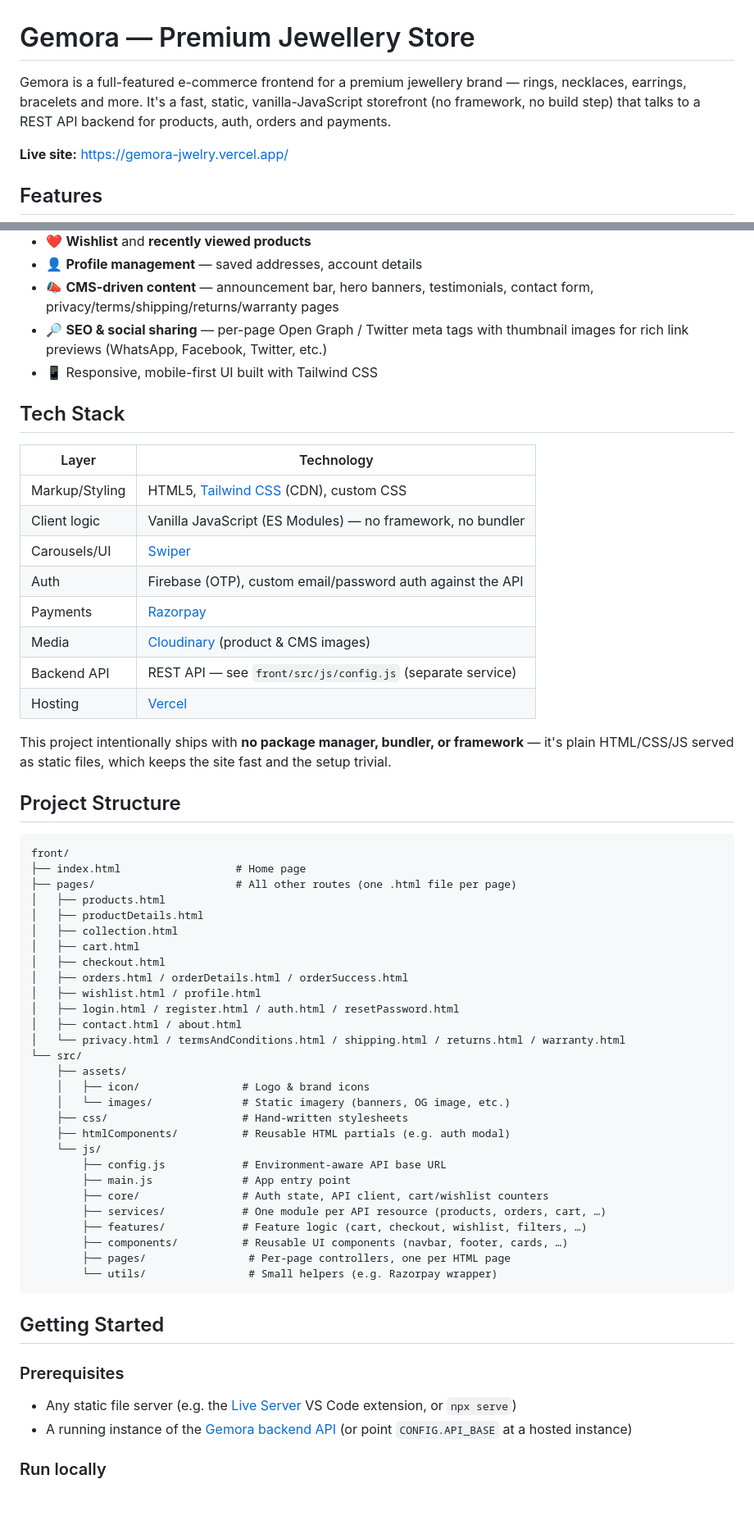
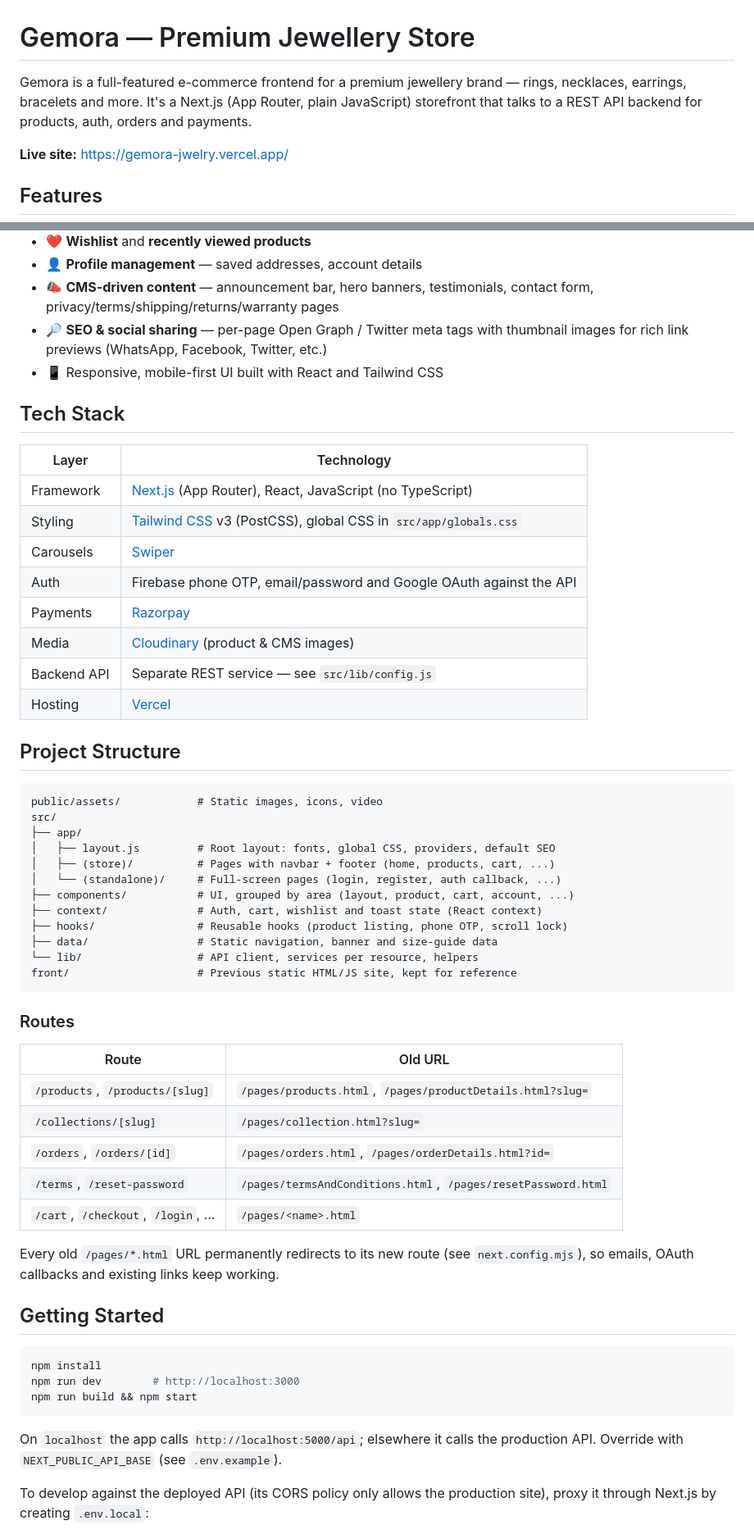
Before and after one commit to abdussalam9891/jwelry, a Markdown page: README.md, 2 parts joined by grey strips. Shown at 82% size. GitHub-like rendering; blank space fills up the shorter version.

Commit message:
docs: update README for the Next.js app
Co-Authored-By: Claude Opus 5.5 <noreply@anthropic.com>

````diff
--- a/README.md
+++ b/README.md
@@ -1,6 +1,6 @@
 # Gemora — Premium Jewellery Store
 
-Gemora is a full-featured e-commerce frontend for a premium jewellery brand — rings, necklaces, earrings, bracelets and more. It's a fast, static, vanilla-JavaScript storefront (no framework, no build step) that talks to a REST API backend for products, auth, orders and payments.
+Gemora is a full-featured e-commerce frontend for a premium jewellery brand — rings, necklaces, earrings, bracelets and more. It's a Next.js (App Router, plain JavaScript) storefront that talks to a REST API backend for products, auth, orders and payments.
 
 **Live site:** https://gemora-jwelry.vercel.app/
 
@@ -14,62 +14,59 @@ Gemora is a full-featured e-commerce frontend for a premium jewellery brand —
 - 👤 **Profile management** — saved addresses, account details
 - 📣 **CMS-driven content** — announcement bar, hero banners, testimonials, contact form, privacy/terms/shipping/returns/warranty pages
 - 🔎 **SEO & social sharing** — per-page Open Graph / Twitter meta tags with thumbnail images for rich link previews (WhatsApp, Facebook, Twitter, etc.)
-- 📱 Responsive, mobile-first UI built with Tailwind CSS
+- 📱 Responsive, mobile-first UI built with React and Tailwind CSS
 
 ## Tech Stack
 
-| Layer            | Technology                                      |
-| ----------------- | ------------------------------------------------ |
-| Markup/Styling    | HTML5, [Tailwind CSS](https://tailwindcss.com/) (CDN), custom CSS |
-| Client logic      | Vanilla JavaScript (ES Modules) — no framework, no bundler |
-| Carousels/UI      | [Swiper](https://swiperjs.com/)                   |
-| Auth              | Firebase (OTP), custom email/password auth against the API |
-| Payments          | [Razorpay](https://razorpay.com/)                 |
-| Media             | [Cloudinary](https://cloudinary.com/) (product & CMS images) |
-| Backend API       | REST API — see `front/src/js/config.js` (separate service) |
-| Hosting           | [Vercel](https://vercel.com/)                     |
-
-This project intentionally ships with **no package manager, bundler, or framework** — it's plain HTML/CSS/JS served as static files, which keeps the site fast and the setup trivial.
+| Layer          | Technology                                                          |
+| -------------- | ------------------------------------------------------------------- |
+| Framework      | [Next.js](https://nextjs.org/) (App Router), React, JavaScript (no TypeScript) |
+| Styling        | [Tailwind CSS](https://tailwindcss.com/) v3 (PostCSS), global CSS in `src/app/globals.css` |
+| Carousels      | [Swiper](https://swiperjs.com/)                                     |
+| Auth           | Firebase phone OTP, email/password and Google OAuth against the API |
+| Payments       | [Razorpay](https://razorpay.com/)                                   |
+| Media          | [Cloudinary](https://cloudinary.com/) (product & CMS images)        |
+| Backend API    | Separate REST service — see `src/lib/config.js`                    |
+| Hosting        | [Vercel](https://vercel.com/)                                       |
 
 ## Project Structure
 
 ```
-front/
-├── index.html                  # Home page
-├── pages/                      # All other routes (one .html file per page)
-│   ├── products.html
-│   ├── productDetails.html
-│   ├── collection.html
-│   ├── cart.html
-│   ├── checkout.html
-│   ├── orders.html / orderDetails.html / orderSuccess.html
-│   ├── wishlist.html / profile.html
-│   ├── login.html / register.html / auth.html / resetPassword.html
-│   ├── contact.html / about.html
-│   └── privacy.html / termsAndConditions.html / shipping.html / returns.html / warranty.html
-└── src/
-    ├── assets/
-    │   ├── icon/                # Logo & brand icons
-    │   └── images/              # Static imagery (banners, OG image, etc.)
-    ├── css/                     # Hand-written stylesheets
-    ├── htmlComponents/          # Reusable HTML partials (e.g. auth modal)
-    └── js/
-        ├── config.js            # Environment-aware API base URL
-        ├── main.js              # App entry point
-        ├── core/                # Auth state, API client, cart/wishlist counters
-        ├── services/            # One module per API resource (products, orders, cart, …)
-        ├── features/            # Feature logic (cart, checkout, wishlist, filters, …)
-        ├── components/          # Reusable UI components (navbar, footer, cards, …)
-        ├── pages/                # Per-page controllers, one per HTML page
-        └── utils/                # Small helpers (e.g. Razorpay wrapper)
+public/assets/            # Static images, icons, video
+src/
+├── app/
+│   ├── layout.js         # Root layout: fonts, global CSS, providers, default SEO
+│   ├── (store)/          # Pages with navbar + footer (home, products, cart, ...)
+│   └── (standalone)/     # Full-screen pages (login, register, auth callback, ...)
+├── components/           # UI, grouped by area (layout, product, cart, account, ...)
+├── context/              # Auth, cart, wishlist and toast state (React context)
+├── hooks/                # Reusable hooks (product listing, phone OTP, scroll lock)
+├── data/                 # Static navigation, banner and size-guide data
+└── lib/                  # API client, services per resource, helpers
+front/                    # Previous static HTML/JS site, kept for reference
 ```
+
+### Routes
+
+| Route                          | Old URL                                   |
+| ------------------------------ | ----------------------------------------- |
+| `/products`, `/products/[slug]` | `/pages/products.html`, `/pages/productDetails.html?slug=` |
+| `/collections/[slug]`          | `/pages/collection.html?slug=`            |
+| `/orders`, `/orders/[id]`      | `/pages/orders.html`, `/pages/orderDetails.html?id=` |
+| `/terms`, `/reset-password`    | `/pages/termsAndConditions.html`, `/pages/resetPassword.html` |
+| `/cart`, `/checkout`, `/login`, … | `/pages/<name>.html`                     |
+
+Every old `/pages/*.html` URL permanently redirects to its new route (see `next.config.mjs`), so emails, OAuth callbacks and existing links keep working.
 
 ## Getting Started
 
-### Prerequisites
+```bash
+npm install
+npm run dev        # http://localhost:3000
+npm run build && npm start
+```
 
-- Any static file server (e.g. the [Live Server](https://marketplace.visualstudio.com/items?itemName=ritwickdey.LiveServer) VS Code extension, or `npx serve`)
-- A running instance of the [Gemora backend API](front/src/js/config.js) (or point `CONFIG.API_BASE` at a hosted instance)
+On `localhost` the app calls `http://localhost:5000/api`; elsewhere it calls the production API. Override with `NEXT_PUBLIC_API_BASE` (see `.env.example`).
 
-### Run locally
+To develop against the deployed API (its CORS policy only allows the production site), proxy it through Next.js by creating `.env.local`:
 
````
Also changed, not shown: other parts of README.md (+5 -20 lines).
